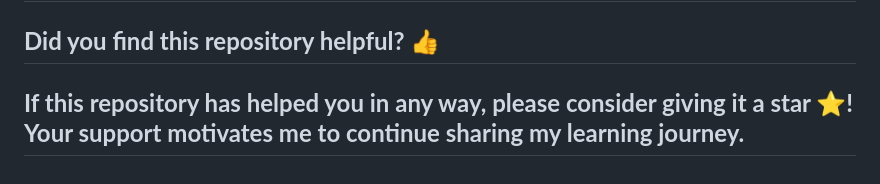
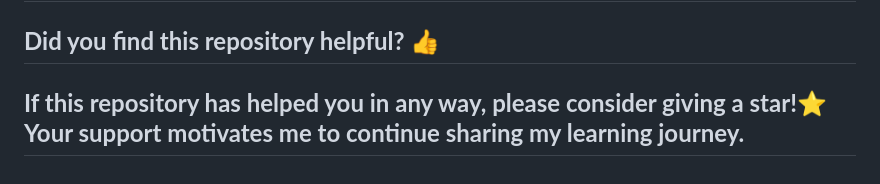
Before and after one commit to Taoshif1/LearningTS, a Markdown page: README.md, the part around the change. Rendered like a GitHub page.

```diff
--- a/README.md
+++ b/README.md
@@ -66,4 +66,4 @@ Thanks for stopping by and taking a look at my TypeScript learning journey. Reme
 
 ##  **Did you find this repository helpful? 👍**
 
-## **If this repository has helped you in any way, please consider giving it a star ⭐! Your support motivates me to continue sharing my learning journey.**
+## **If this repository has helped you in any way, please consider giving a star!⭐ Your support motivates me to continue sharing my learning journey.**
```
